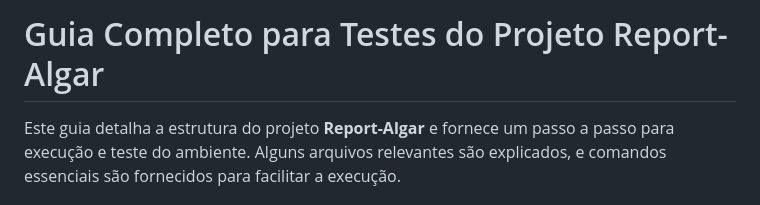
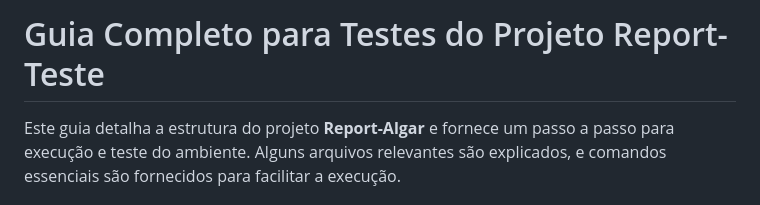
Before and after one commit to Vulquimar-Silva/report-teste, a Markdown page: README.md, the part around the change. Drawn GitHub-style.

```diff
--- a/README.md
+++ b/README.md
@@ -1,4 +1,4 @@
-# Guia Completo para Testes do Projeto Report-Algar
+# Guia Completo para Testes do Projeto Report-Teste
 
 Este guia detalha a estrutura do projeto **Report-Algar** e fornece um passo a passo para execução e teste do ambiente. Alguns arquivos relevantes são explicados, e comandos essenciais são fornecidos para facilitar a execução.
 
```
